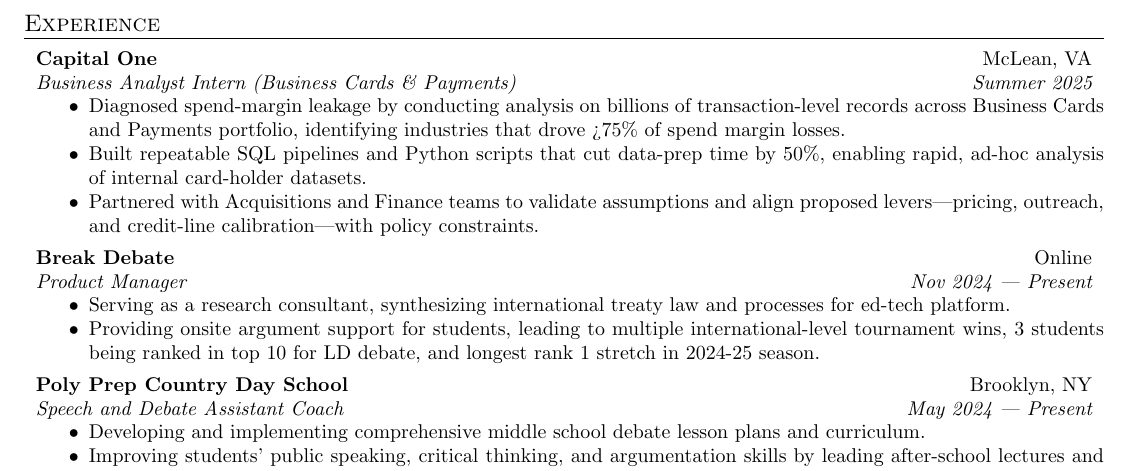
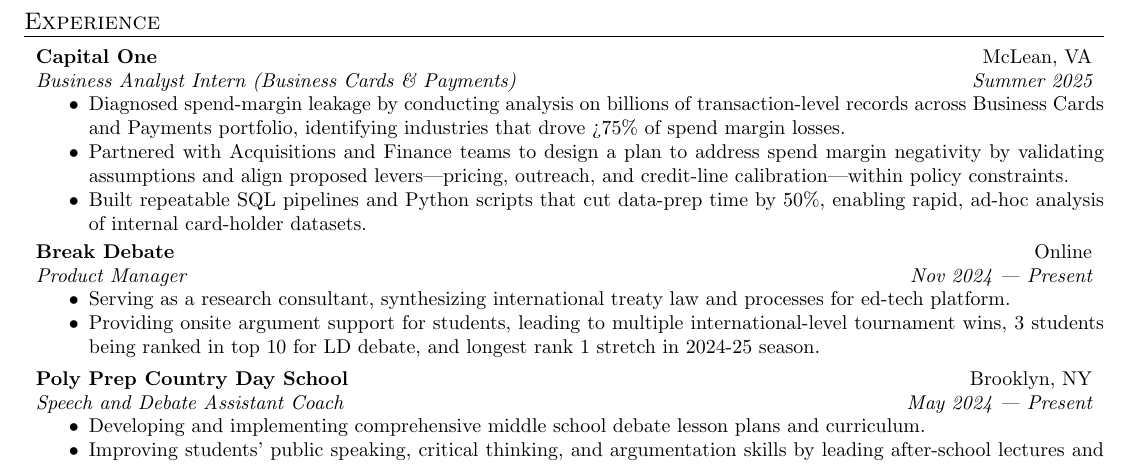
Before and after one commit to shreerammodi/resume, a LaTeX CV (resume.tex): part of the page, cut so that both start at the same text. Compiled offline with pdfLaTeX.

Commit message:
Move Capital One bullets around

```diff
--- a/resume.tex
+++ b/resume.tex
@@ -80,17 +80,19 @@
       spend margin losses.
 
   \item
+      Partnered with Acquisitions and Finance teams
+      to design a plan to address
+      spend margin negativity by
+      validating assumptions
+      and align proposed
+      levers---pricing, outreach, and credit-line
+      calibration---within policy constraints.
+
+  \item
       Built repeatable SQL pipelines and Python scripts
       that cut data-prep time by 50\%,
       enabling rapid, ad-hoc analysis of
       internal card-holder datasets.
-
-  \item
-      Partnered with Acquisitions and Finance teams
-      to validate assumptions
-      and align proposed
-      levers---pricing, outreach, and credit-line
-      calibration---with policy constraints.
 \end{compactitem}
 
 \vspace{0.5em}
```
